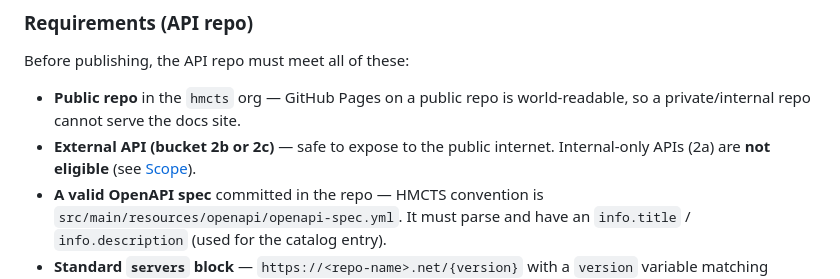
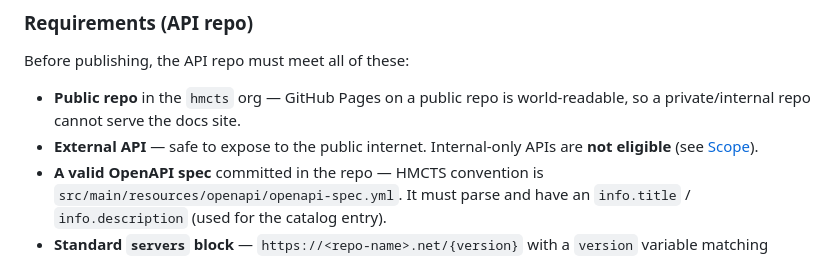
Before and after one commit to hmcts/amp-catalog, a Markdown page: README.md, the part around the change. GitHub-like rendering.

```diff
--- a/README.md
+++ b/README.md
@@ -53,8 +53,8 @@ Before publishing, the API repo must meet all of these:
 
 - **Public repo** in the `hmcts` org — GitHub Pages on a public repo is
   world-readable, so a private/internal repo cannot serve the docs site.
-- **External API (bucket 2b or 2c)** — safe to expose to the public internet.
-  Internal-only APIs (2a) are **not eligible** (see [Scope](#scope)).
+- **External API** — safe to expose to the public internet.
+  Internal-only APIs are **not eligible** (see [Scope](#scope)).
 - **A valid OpenAPI spec** committed in the repo — HMCTS convention is
   `src/main/resources/openapi/openapi-spec.yml`. It must parse and have an
   `info.title` / `info.description` (used for the catalog entry).
```
